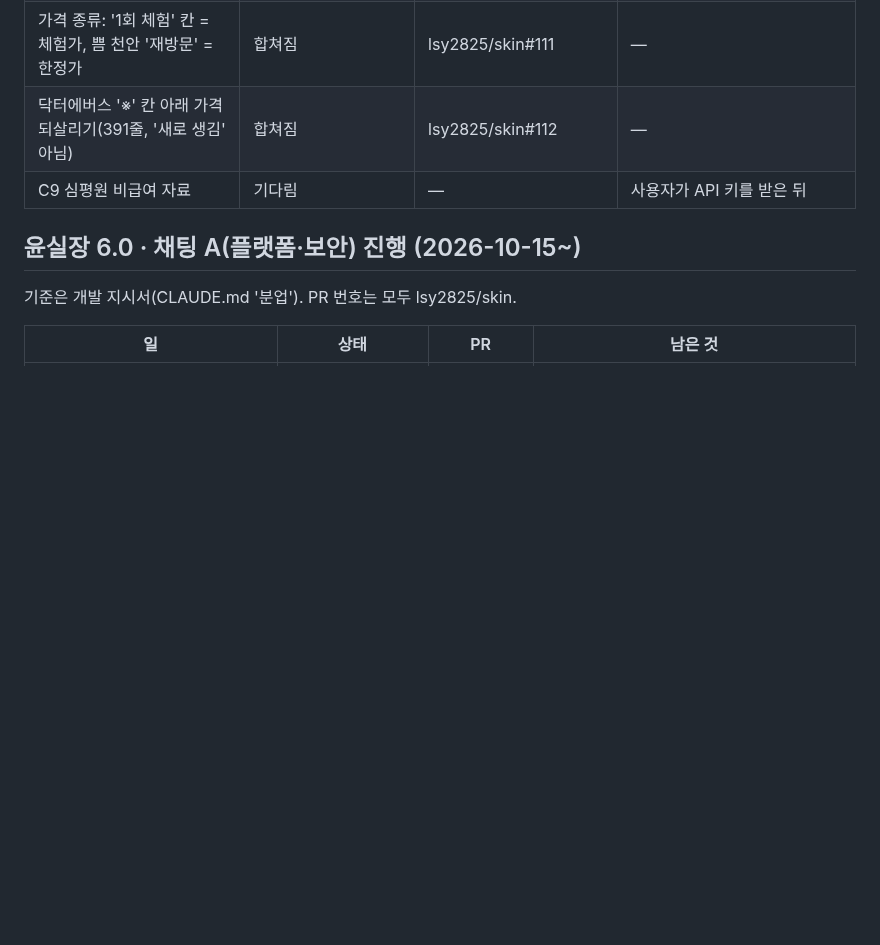
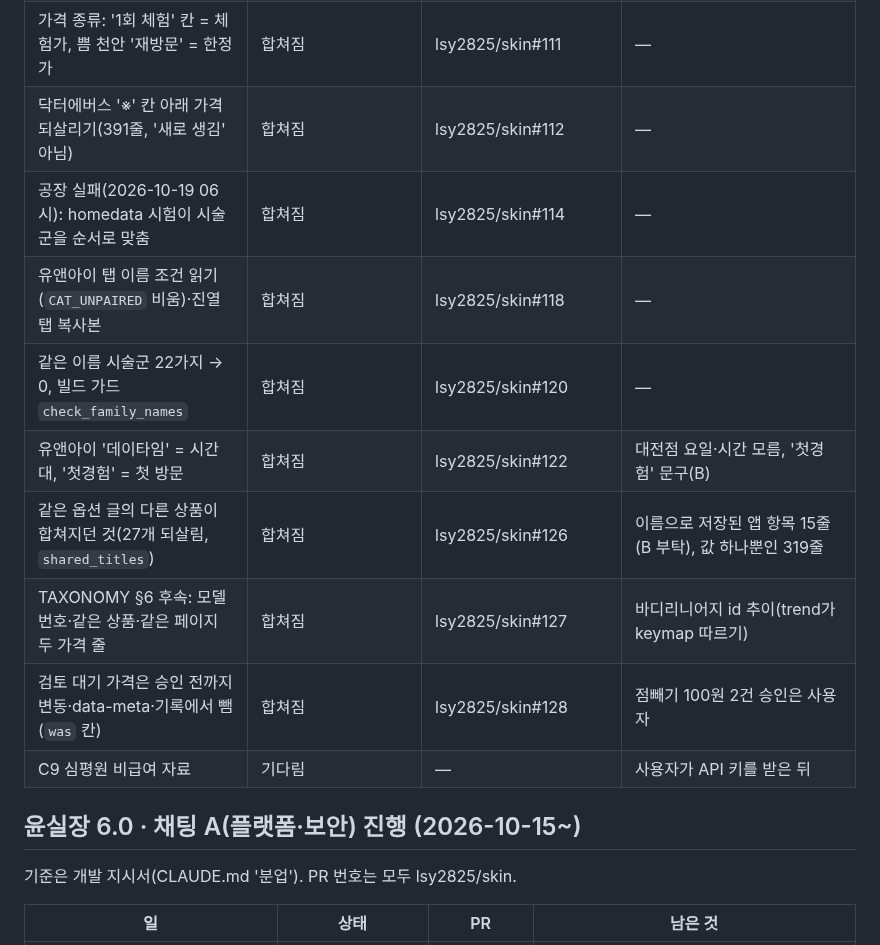
Before and after one commit to lsy2825/skin, a Markdown page: docs/IMPLEMENTATION_STATUS.md, the part around the change. Drawn GitHub-style; blank space fills up the shorter version.

```diff
--- a/docs/IMPLEMENTATION_STATUS.md
+++ b/docs/IMPLEMENTATION_STATUS.md
@@ -456,6 +456,13 @@ C8 줄 번호 함수(#89)는 화면에서 쓸 곳이 생길 때(바뀐 줄만
 | 자동 묶음 변동(achg)도 같은 수집 다시 빌드에서 기억(`meta.reclGroups`) | 합쳐짐 | lsy2825/skin#110 | 규칙이 이름을 바꿔 묶음 키가 바뀐 줄은 못 거름. 칸 없는 main 파일 위 첫 빌드는 '새로 생김'을 모두 뺌(그 38건 모두 규칙 탓) |
 | 가격 종류: '1회 체험' 칸 = 체험가, 쁨 천안 '재방문' = 한정가 | 합쳐짐 | lsy2825/skin#111 | — |
 | 닥터에버스 '※' 칸 아래 가격 되살리기(391줄, '새로 생김' 아님) | 합쳐짐 | lsy2825/skin#112 | — |
+| 공장 실패(2026-10-19 06시): homedata 시험이 시술군을 순서로 맞춤 | 합쳐짐 | lsy2825/skin#114 | — |
+| 유앤아이 탭 이름 조건 읽기(`CAT_UNPAIRED` 비움)·진열 탭 복사본 | 합쳐짐 | lsy2825/skin#118 | — |
+| 같은 이름 시술군 22가지 → 0, 빌드 가드 `check_family_names` | 합쳐짐 | lsy2825/skin#120 | — |
+| 유앤아이 '데이타임' = 시간대, '첫경험' = 첫 방문 | 합쳐짐 | lsy2825/skin#122 | 대전점 요일·시간 모름, '첫경험' 문구(B) |
+| 같은 옵션 글의 다른 상품이 합쳐지던 것(27개 되살림, `shared_titles`) | 합쳐짐 | lsy2825/skin#126 | 이름으로 저장된 앱 항목 15줄(B 부탁), 값 하나뿐인 319줄 |
+| TAXONOMY §6 후속: 모델 번호·같은 상품·같은 페이지 두 가격 줄 | 합쳐짐 | lsy2825/skin#127 | 바디리니어지 id 추이(trend가 keymap 따르기) |
+| 검토 대기 가격은 승인 전까지 변동·data-meta·기록에서 뺌(`was` 칸) | 합쳐짐 | lsy2825/skin#128 | 점빼기 100원 2건 승인은 사용자 |
 | C9 심평원 비급여 자료 | 기다림 | — | 사용자가 API 키를 받은 뒤 |
 
 ## 윤실장 6.0 · 채팅 A(플랫폼·보안) 진행 (2026-10-15~)
```
Also changed, not shown: NOTES.md (+18 -0 lines), docs/REMEDIATION_MATRIX.md (+5 -0 lines).
